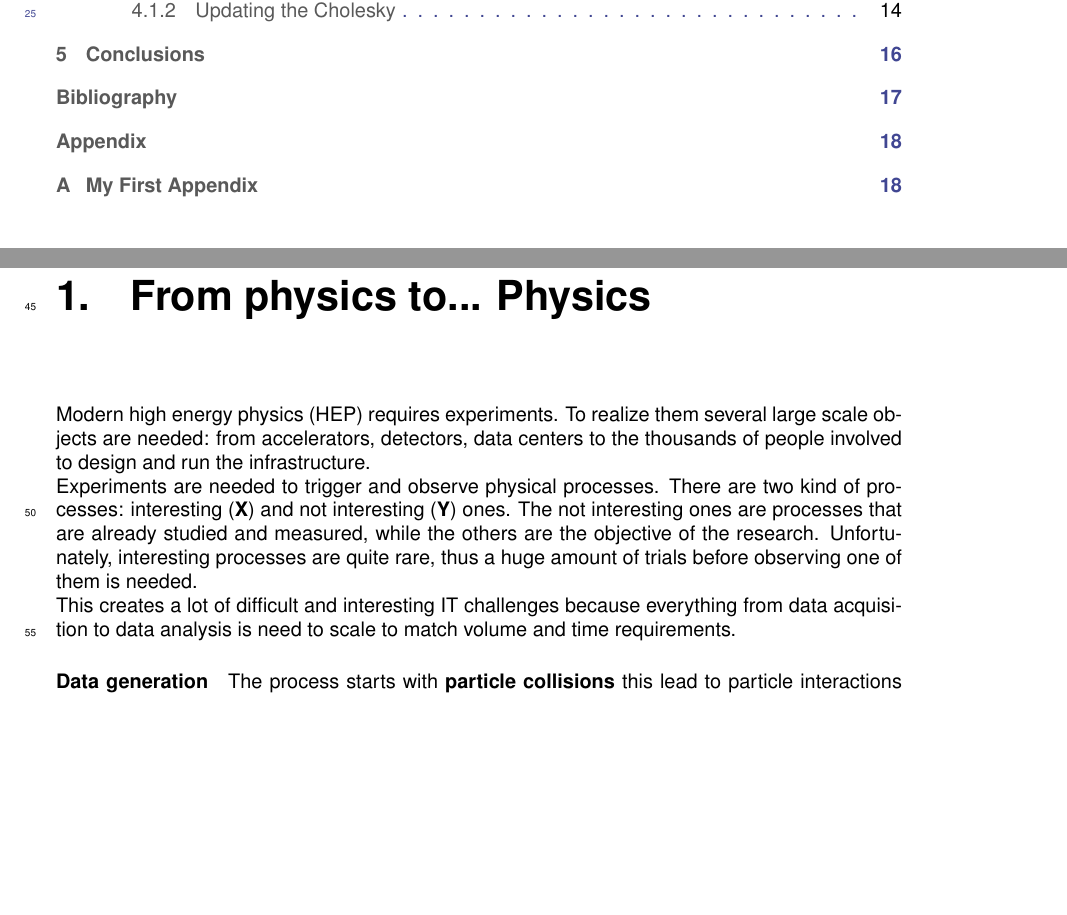
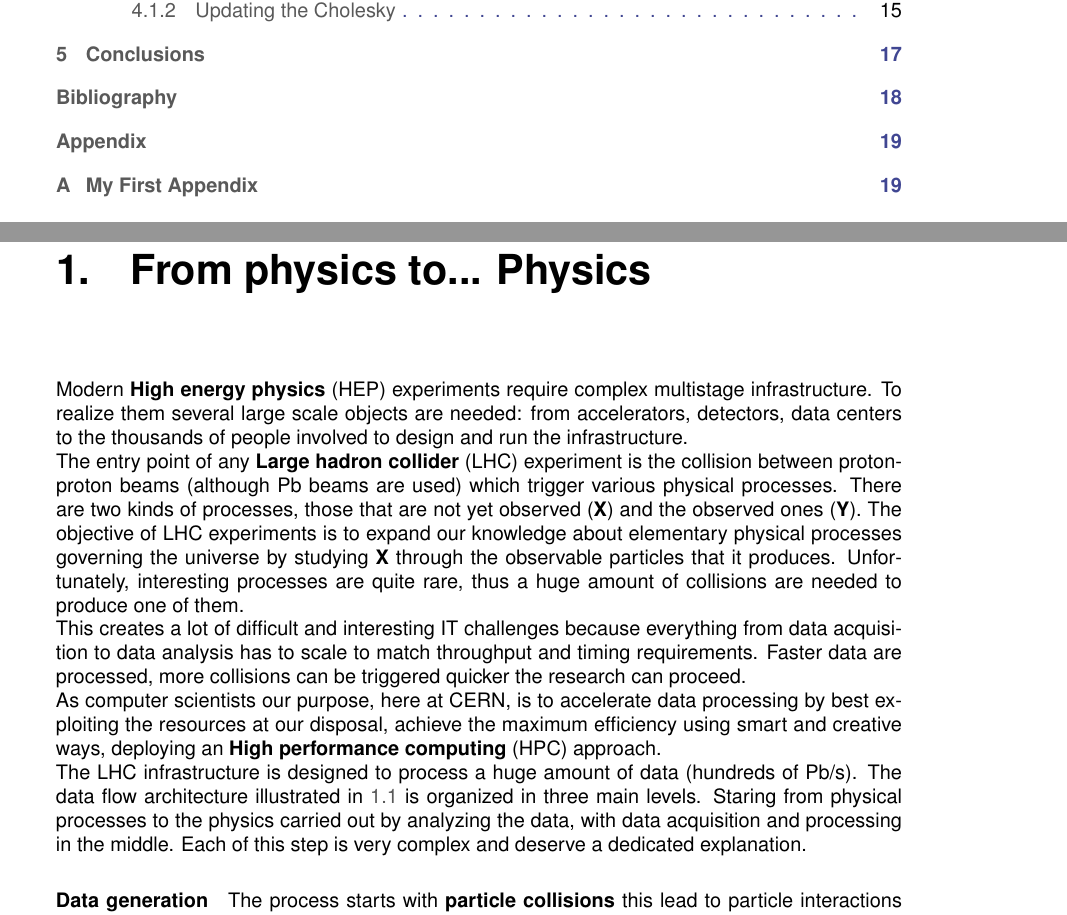
Before and after one commit to DiamonDinoia/openlab_report, a LaTeX thesis (thesis.tex, which reads chapters/chapter01.tex): two parts of pages 4 and 8 of 25 before the commit and two parts of pages 4 and 8 of 26 after it, joined at a grey line, cut so that both start at the same text, the shorter picture padded with empty space. Compiled offline with pdfLaTeX.

Commit message:
updated introduction

```diff
--- a/chapters/chapter01.tex
+++ b/chapters/chapter01.tex
@@ -5,9 +5,12 @@
 \end{figure}
 
 % This might be an introduction\\
-Modern high energy physics (HEP) requires experiments. To realize them several large scale objects are needed: from accelerators, detectors, data centers to the thousands of people involved to design and run the infrastructure.\\ %Here at CERN everything starts with physics by colliding particles beams and everything ends with the physics performed by analyzing the data acquired.\\ %But, to produce the necessary data, in the right amount, a long and complicated process, showed in figure \ref{img:dataflow}, is involved. It is worth to briefly describe it to understand the reason of our work and where is it place inside it. \\
-Experiments are needed to trigger and observe physical processes. There are two kind of processes: interesting (\textbf{X}) and not interesting (\textbf{Y}) ones. The not interesting ones are processes that are already studied and measured, while the others are the objective of the research. Unfortunately, interesting processes are quite rare, thus a huge amount of trials before observing one of them is needed. \\
-This creates a lot of difficult and interesting IT challenges because everything from data acquisition to data analysis is need to scale to match volume and time requirements.
+Modern \textbf{High energy physics} (HEP) experiments require complex multistage infrastructure. To realize them several large scale objects are needed: from accelerators, detectors, data centers to the thousands of people involved to design and run the infrastructure.\\
+%Here at CERN everything starts with physics by colliding particles beams and everything ends with the physics performed by analyzing the data acquired.\\ %But, to produce the necessary data, in the right amount, a long and complicated process, showed in figure \ref{img:dataflow}, is involved. It is worth to briefly describe it to understand the reason of our work and where is it place inside it. \\
+The entry point of any \textbf{Large hadron collider} (LHC) experiment is the collision between proton-proton beams (although Pb beams are used) which trigger various physical processes. There are two kinds of processes, those that are not yet observed (\textbf{X}) and the observed ones (\textbf{Y}). The objective of LHC experiments is to expand our knowledge about elementary physical processes governing the universe by studying \textbf{X} through the observable particles that it produces. Unfortunately, interesting processes are quite rare, thus a huge amount of collisions are needed to produce one of them.\\
+This creates a lot of difficult and interesting IT challenges because everything from data acquisition to data analysis has to scale to match throughput and timing requirements. Faster data are processed, more collisions can be triggered quicker the research can proceed.\\
+As computer scientists our purpose, here at CERN, is to accelerate data processing by best exploiting the resources at our disposal, achieve the maximum efficiency using smart and creative ways, deploying an \textbf{High performance computing} (HPC) approach. \\
+The LHC infrastructure is designed to process a huge amount of data (hundreds of Pb/s). The data flow architecture illustrated in \ref{img:dataflow} is organized in three main levels. Staring from physical processes to the physics carried out by analyzing the data, with data acquisition and processing in the middle. Each of this step is very complex and deserve a dedicated explanation.
 \paragraph{Data generation}
 The process starts with \textbf{particle collisions} this lead to particle interactions that create some \textbf{intermediate product}. This intermediate product can not be directly observed, bit it decays in \textbf{particles} that go through the detectors. The intermediate product is divided in \textbf{X} and \textbf{Y}, X is what physicists are trying to study while Y is something that produces similar particles as Y but is not what they are looking for.
 \paragraph{Data aquisition}
```
Also changed, not shown: thesis.tex (+1 -1 lines), thesis.pdf, 2 other files.
